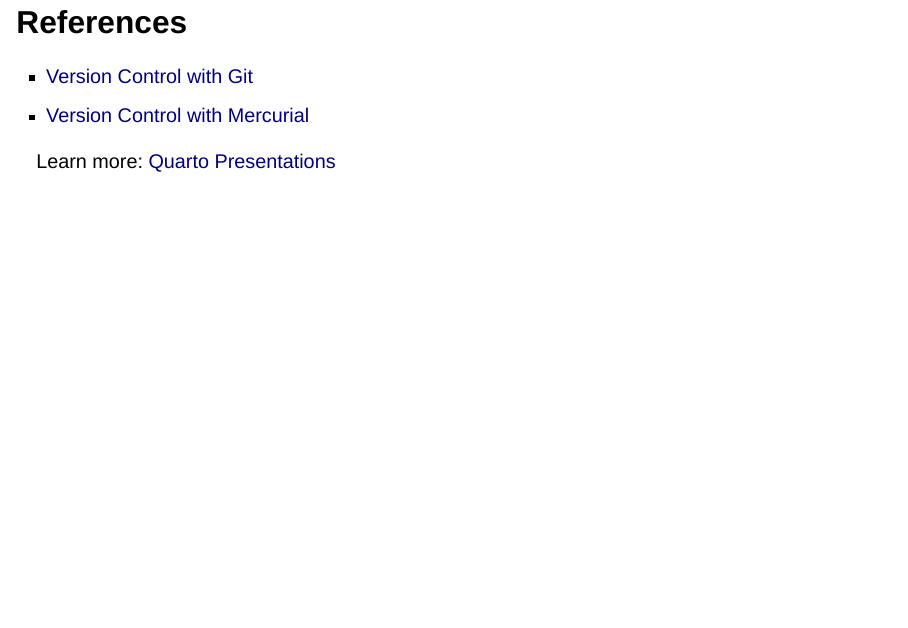
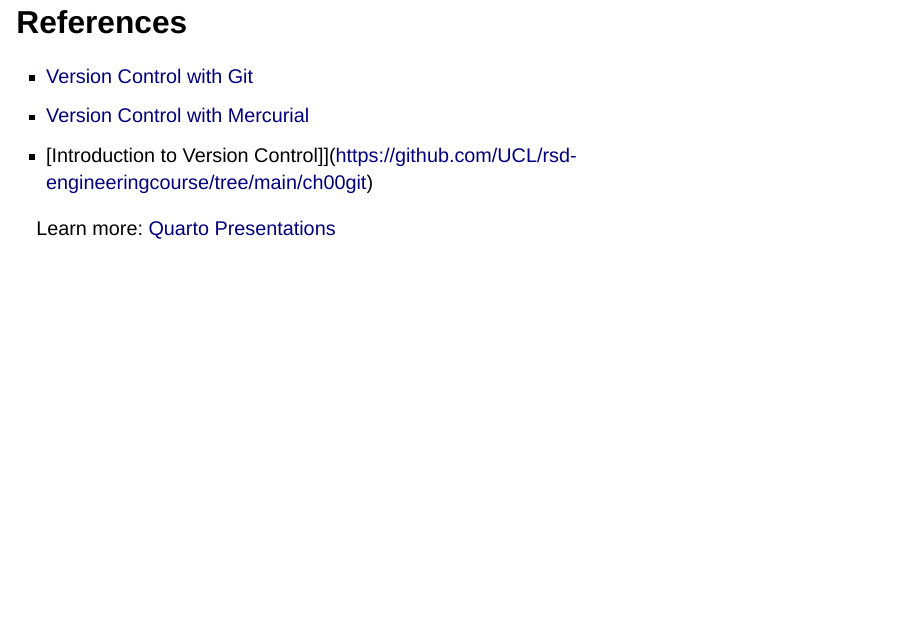
Before and after one commit to mxochicale/intro-to-git-and-github, a Quarto document (slides/index.qmd): page 16 of 17. Rendered offline with R 4.5, knitr and Pandoc in place of Quarto, with nearby package versions; drawn as Slidy slides in place of the format the file asks for.

Commit message:
adds reference from  Introduction to Version Control from UCL https://github.com/UCL/rsd-engineeringcourse #3

```diff
--- a/slides/index.qmd
+++ b/slides/index.qmd
@@ -228,6 +228,7 @@
 ## References
 - [Version Control with Git](https://github-pages.ucl.ac.uk/git-novice/01-basics.html)
 - [Version Control with Mercurial](https://swcarpentry.github.io/hg-novice/)
+- [Introduction to Version Control]](https://github.com/UCL/rsd-engineeringcourse/tree/main/ch00git)
 
 ::: footer
 Learn more: [Quarto Presentations](https://quarto.org/docs/presentations/revealjs/)
```
